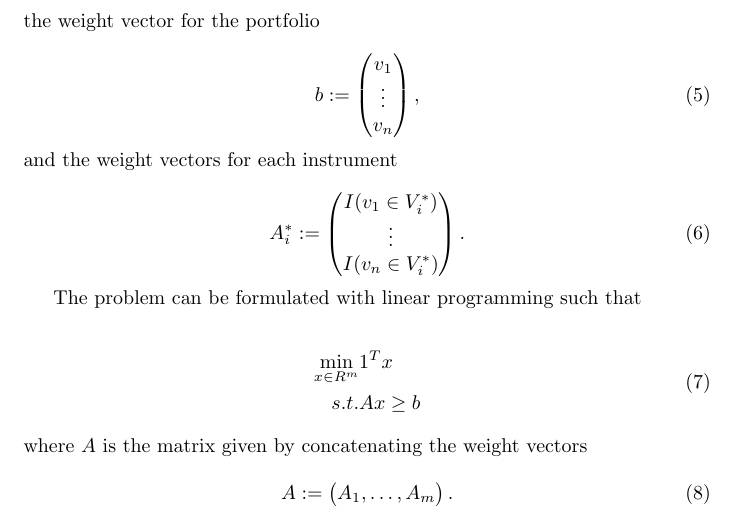
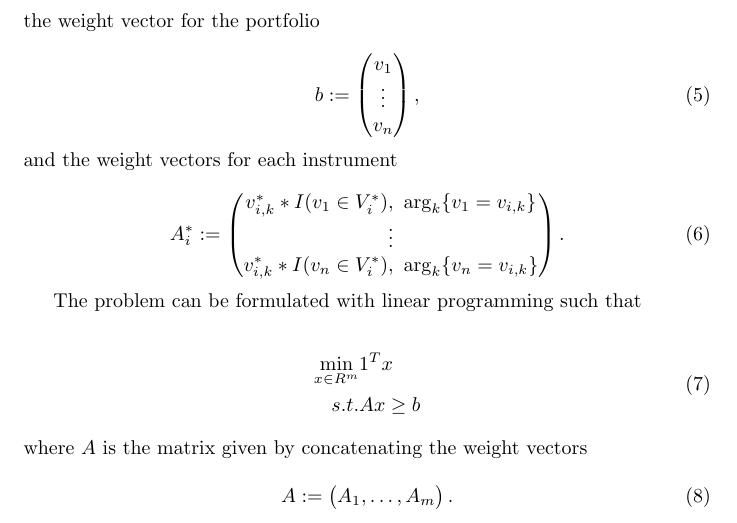
Before and after one commit to l-pettersson/personal-finance, a LaTeX document (common/portfolioBalancing/main.tex): part of page 4 of 5, cut so that both start at the same text. Compiled offline with pdfLaTeX.

Commit message:
Add weights to A.

```diff
--- a/common/portfolioBalancing/main.tex
+++ b/common/portfolioBalancing/main.tex
@@ -95,9 +95,9 @@ Given a portfolio, $V$, with associated assets $v_i, \ldots, v_n$, and a collect
 \begin{equation}
     A^*_i :=
     \begin{pmatrix}
-        I(v_1 \in V^*_i) \\
+        v^*_{i,k} * I(v_1 \in V^*_i), ~ \arg_k \{ v_1 = v_{i,k} \}  \\
         \vdots \\
-        I(v_n \in V^*_i)
+        v^*_{i,k} * I(v_n \in V^*_i), ~ \arg_k \{ v_n = v_{i,k} \}
     \end{pmatrix}.
 \end{equation}
 
```
Also changed, not shown: common/portfolioBalancing/main.tex (2 more changed lines).
